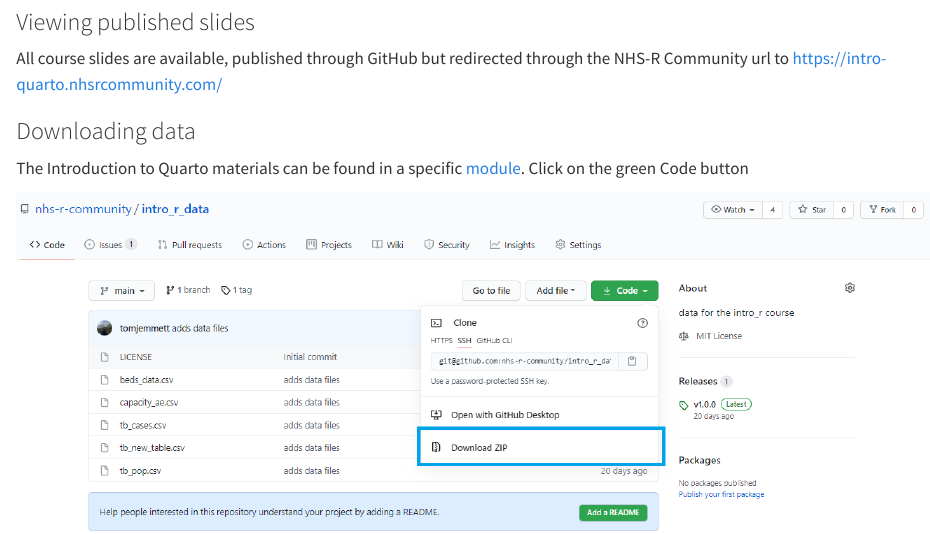
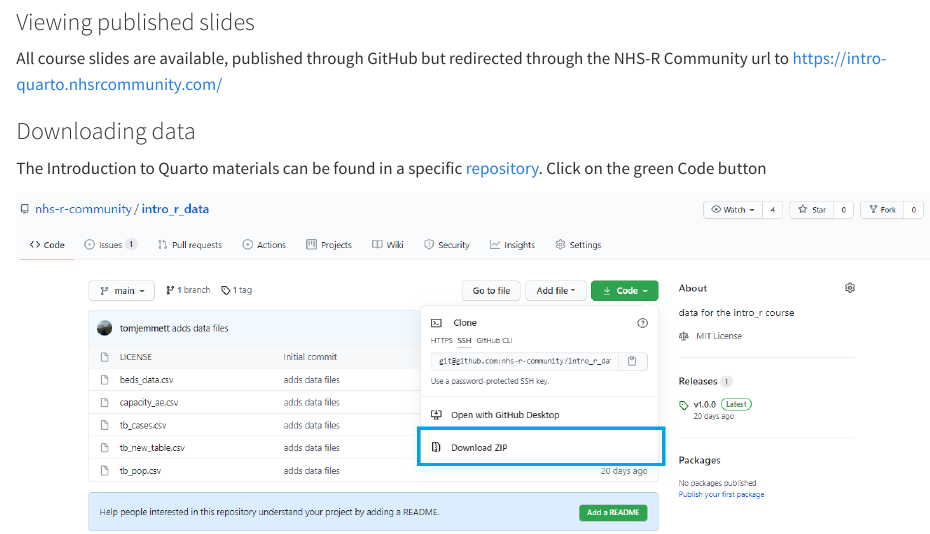
Before and after one commit to nhs-r-community/NHSR-way, a Quarto document (training.qmd): the page in a window 1100 px wide, from 5840 px down. Rendered offline with R 4.5, knitr and Pandoc in place of Quarto, with nearby package versions.

Commit message:
changed word

```diff
--- a/training.qmd
+++ b/training.qmd
@@ -178,7 +178,7 @@
 
 ### Downloading data
 
-The Introduction to Quarto materials can be found in a specific [module](https://github.com/nhs-r-community/intro_quarto_data).
+The Introduction to Quarto materials can be found in a specific [repository](https://github.com/nhs-r-community/intro_quarto_data).
 Click on the green <kdb>Code</kbd> button
 
 ![Screenshot of the GitHub download files page with the selection from the dropdown of Download zip highlighted](img/github-download-files.PNG)
```
